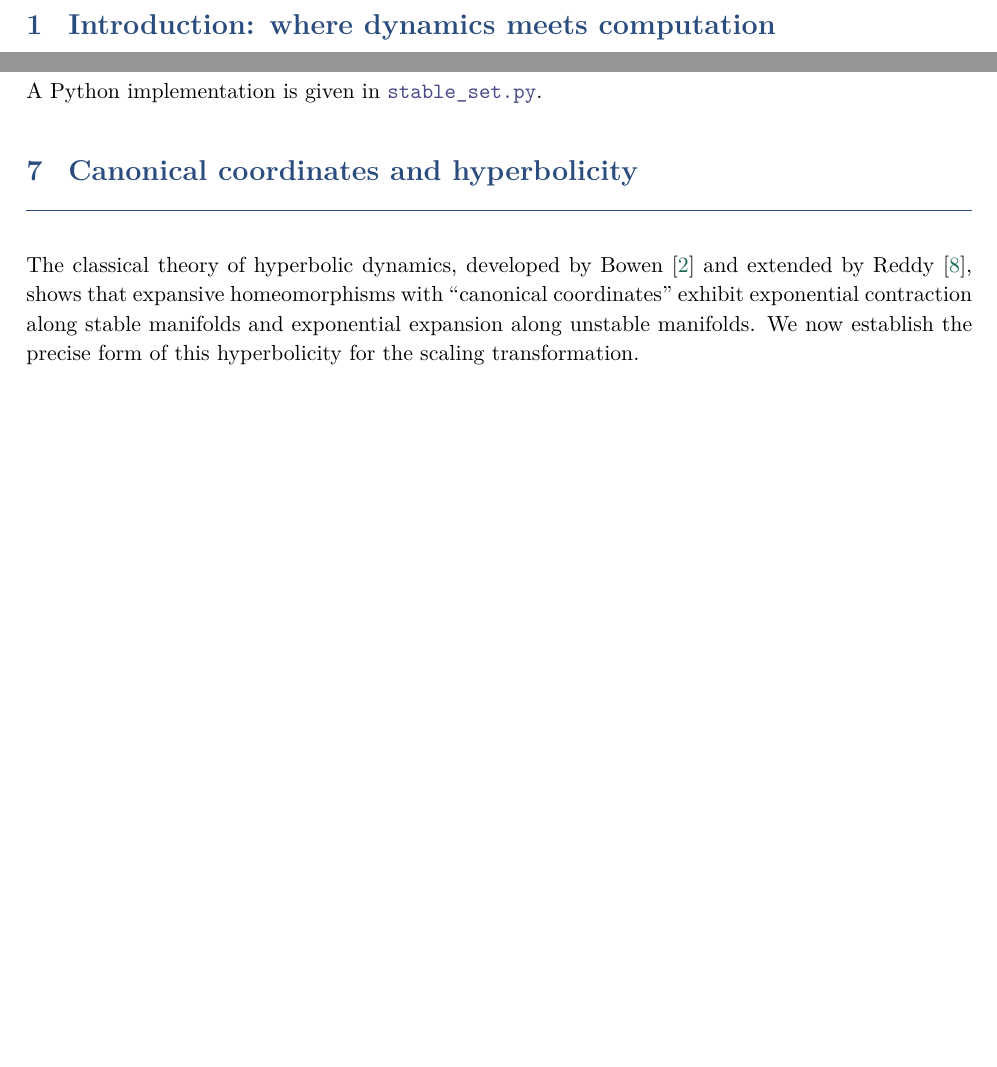
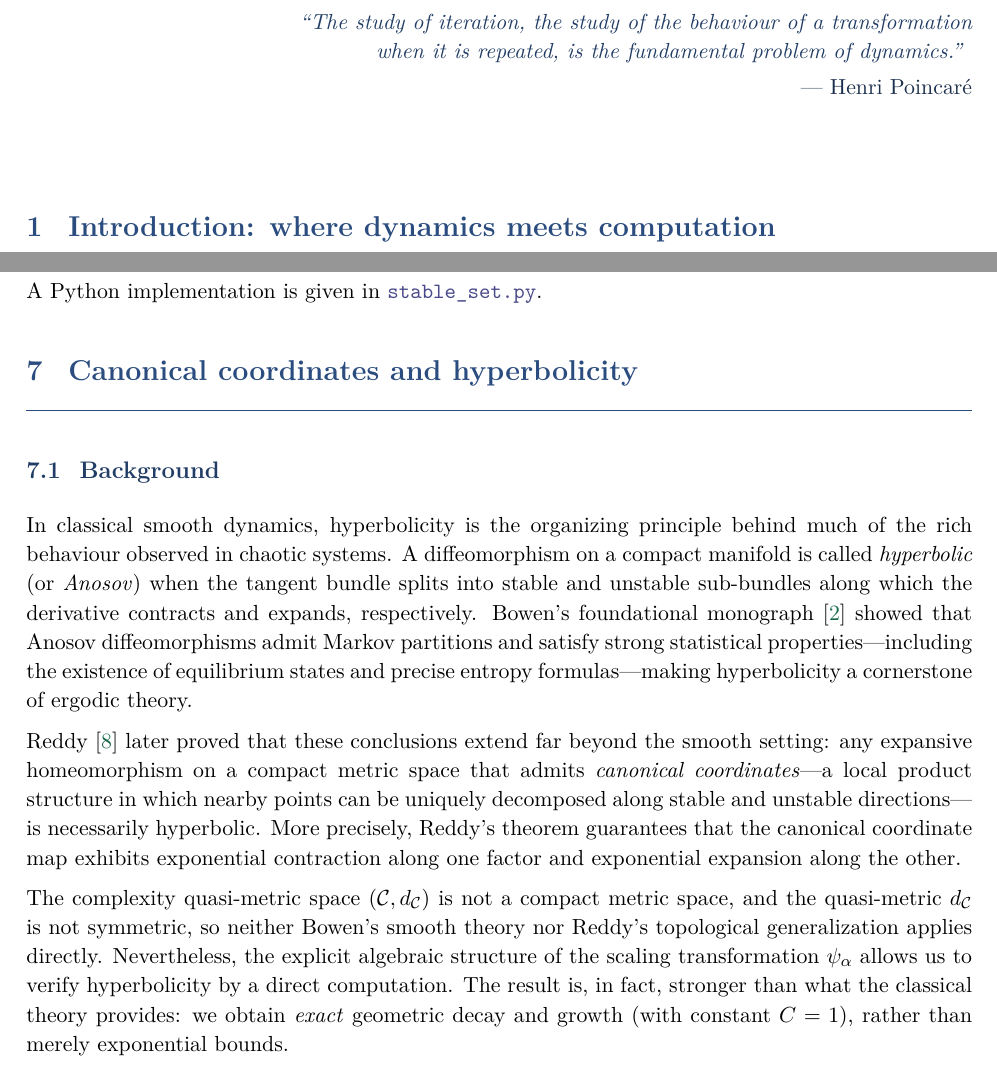
Before and after one commit to gabayae/expansive-homeomorphisms-complexity-qmetric, a LaTeX paper (expansive_homeo_complexity_qmetric.tex): two parts of pages 2 and 19 of 27, joined at a grey line, cut at the place of the change, the shorter picture padded with empty space. Compiled offline with pdfLaTeX.

Commit message:
Add Poincare epigraph and expand hyperbolicity background
Add opening quote from Poincare on iteration as the fundamental
problem of dynamics. Expand Section 7 (Canonical coordinates and
hyperbolicity) with a background subsection covering Bowen's work
on Anosov diffeomorphisms, Reddy's extension to expansive
homeomorphisms with canonical coordinates, and why the complexity
quasi-metric setting requires a direct approach.

```diff
--- a/expansive_homeo_complexity_qmetric.tex
+++ b/expansive_homeo_complexity_qmetric.tex
@@ -270,6 +270,18 @@ stable and unstable sets; canonical coordinates
 \end{titlepage}
 \pagenumbering{arabic}
 
+\vspace*{0.5cm}
+\begin{flushright}
+\begin{minipage}{0.72\textwidth}
+\raggedleft\itshape\color{accent!80!black}
+``The study of iteration, the study of the behaviour of a transformation
+when it is repeated, is the fundamental problem of dynamics.''
+\vspace{0.3em}
+
+\upshape\color{accent!60!black}--- Henri Poincar\'e
+\end{minipage}
+\end{flushright}
+\vspace{0.8cm}
 
 % ═══════════════════════════════════════════════════════════════
 \section{Introduction: where dynamics meets computation}
@@ -1765,13 +1777,38 @@ A Python implementation is given in
 \label{sec:hyperbolicity}
 % ═══════════════════════════════════════════════════════════════
 
-The classical theory of hyperbolic dynamics, developed by
-Bowen~\cite{bowen1975} and extended by Reddy~\cite{reddy1983},
-shows that expansive homeomorphisms with
-``canonical coordinates'' exhibit exponential contraction along
-stable manifolds and exponential expansion along unstable
-manifolds.  We now establish the precise form of this
-hyperbolicity for the scaling transformation.
+\subsection{Background}
+
+In classical smooth dynamics, hyperbolicity is the organizing
+principle behind much of the rich behaviour observed in chaotic
+systems.  A diffeomorphism on a compact manifold is called
+\emph{hyperbolic} (or \emph{Anosov}) when the tangent bundle
+splits into stable and unstable sub-bundles along which the
+derivative contracts and expands, respectively.  Bowen's
+foundational monograph~\cite{bowen1975} showed that Anosov
+diffeomorphisms admit Markov partitions and satisfy strong
+statistical properties---including the existence of equilibrium
+states and precise entropy formulas---making hyperbolicity a
+cornerstone of ergodic theory.
+
+Reddy~\cite{reddy1983} later proved that these conclusions extend
+far beyond the smooth setting: any expansive homeomorphism on a
+compact metric space that admits \emph{canonical coordinates}---a
+local product structure in which nearby points can be uniquely
+decomposed along stable and unstable directions---is necessarily
+hyperbolic.  More precisely, Reddy's theorem guarantees that the
+canonical coordinate map exhibits exponential contraction along
+one factor and exponential expansion along the other.
+
+The complexity quasi-metric space $(\C,d_\C)$ is not a compact
+metric space, and the quasi-metric $d_\C$ is not symmetric, so
+neither Bowen's smooth theory nor Reddy's topological
+generalization applies directly.  Nevertheless, the explicit
+algebraic structure of the scaling transformation $\psi_\alpha$
+allows us to verify hyperbolicity by a direct computation.  The
+result is, in fact, stronger than what the classical theory
+provides: we obtain \emph{exact} geometric decay and growth
+(with constant $C=1$), rather than merely exponential bounds.
 
 \subsection{Statement and proof}
 
```
Also changed, not shown: paper/expansive_homeo_complexity_qmetric.tex (+44 -7 lines), expansive_homeo_complexity_qmetric.pdf, paper/expansive_homeo_complexity_qmetric.pdf.
